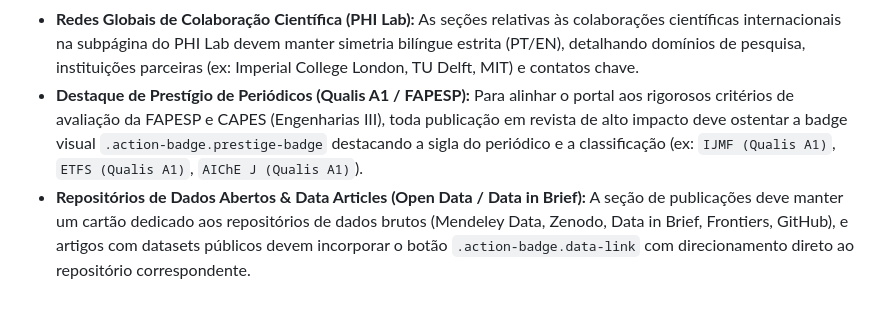
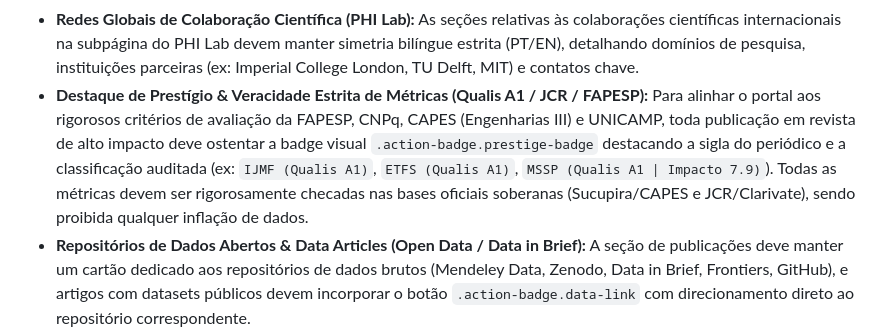
Before and after one commit to saoncv/saoncv.github.io, a Markdown page: AGENTS.md, the part around the change. Drawn GitHub-style; blank space fills up the shorter version.

Commit message:
docs(governance): enforce strict metric truthfulness (Qualis CAPES / JCR Clarivate) in AGENTS.md

```diff
--- a/AGENTS.md
+++ b/AGENTS.md
@@ -69,7 +69,7 @@ Este repositório contém o código-fonte do site acadêmico pessoal hospedado v
 - **Manifesto de Ciência Aberta (Open Science & Open Access):** Toda seção de publicações deve conter o aviso explícito de compromisso com a ciência aberta e acesso livre, fornecendo links diretos para os DOIs, e-prints e código-fonte dos artigos.
 - **Subpáginas de Laboratórios & Ecossistemas de Pesquisa (PHI Lab):** As subpáginas do PHI Lab (`phi-lab.html` e `phi-lab-en.html`) contêm o manifesto científico, missão, visão, os cinco princípios e os seis programas permanentes de pesquisa do laboratório associado ao ALFA Lab / CEPETRO / FEM / UNICAMP. Toda nova iniciativa ou alteração nesses programas deve ser refletida síncronamente em ambas as línguas.
 - **Redes Globais de Colaboração Científica (PHI Lab):** As seções relativas às colaborações científicas internacionais na subpágina do PHI Lab devem manter simetria bilíngue estrita (PT/EN), detalhando domínios de pesquisa, instituições parceiras (ex: Imperial College London, TU Delft, MIT) e contatos chave.
-- **Destaque de Prestígio de Periódicos (Qualis A1 / FAPESP):** Para alinhar o portal aos rigorosos critérios de avaliação da FAPESP e CAPES (Engenharias III), toda publicação em revista de alto impacto deve ostentar a badge visual `.action-badge.prestige-badge` destacando a sigla do periódico e a classificação (ex: `IJMF (Qualis A1)`, `ETFS (Qualis A1)`, `AIChE J (Qualis A1)`).
+- **Destaque de Prestígio & Veracidade Estrita de Métricas (Qualis A1 / JCR / FAPESP):** Para alinhar o portal aos rigorosos critérios de avaliação da FAPESP, CNPq, CAPES (Engenharias III) e UNICAMP, toda publicação em revista de alto impacto deve ostentar a badge visual `.action-badge.prestige-badge` destacando a sigla do periódico e a classificação auditada (ex: `IJMF (Qualis A1)`, `ETFS (Qualis A1)`, `MSSP (Qualis A1 | Impacto 7.9)`). Todas as métricas devem ser rigorosamente checadas nas bases oficiais soberanas (Sucupira/CAPES e JCR/Clarivate), sendo proibida qualquer inflação de dados.
 - **Repositórios de Dados Abertos & Data Articles (Open Data / Data in Brief):** A seção de publicações deve manter um cartão dedicado aos repositórios de dados brutos (Mendeley Data, Zenodo, Data in Brief, Frontiers, GitHub), e artigos com datasets públicos devem incorporar o botão `.action-badge.data-link` com direcionamento direto ao repositório correspondente.
 - **Estruturação Macro-Conceitual dos Eixos de Pesquisa (Visão Macro):** A apresentação das linhas de atuação deve organizar os projetos em 4 caixas conceituais abrangentes (Escoamentos Multifásicos & Transientes; Physics-Informed Hybrid Intelligence & Soft Sensing; Interação Fluido-Estrutura - FSI; Engenharia de Petróleo & Flow Assurance), evitando fragmentações excessivamente afuniladas.
 - **Destaque Direto a Artigos com Datasets Abertos (Data Papers):** O cartão de Ciência Aberta / Open Data deve destacar explicitamente os artigos de dados específicos (ex: Faller et al., Neves et al., Oilfield Data papers) fornecendo botões de download direto para os datasets brutos disponibilizados em repositórios abertos.
```
